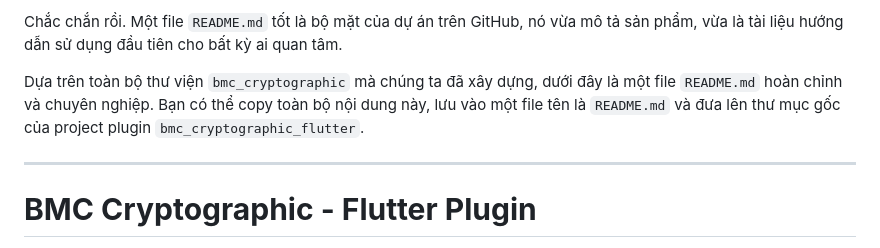
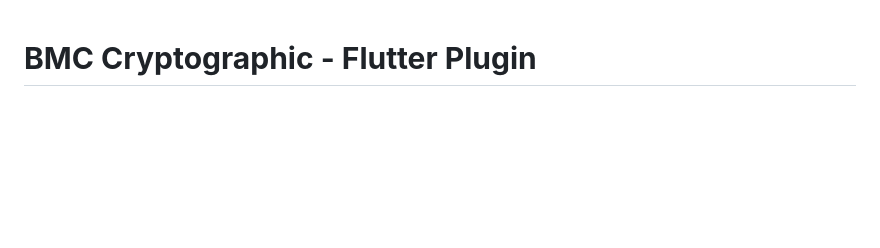
Before and after one commit to bmctechvn/bmc_crypto_flutter, a Markdown page: README.md, the part around the change. GitHub-like rendering; blank space fills up the shorter version.

```diff
--- a/README.md
+++ b/README.md
@@ -1,8 +1,3 @@
-Chắc chắn rồi. Một file `README.md` tốt là bộ mặt của dự án trên GitHub, nó vừa mô tả sản phẩm, vừa là tài liệu hướng dẫn sử dụng đầu tiên cho bất kỳ ai quan tâm.
-
-Dựa trên toàn bộ thư viện `bmc_cryptographic` mà chúng ta đã xây dựng, dưới đây là một file `README.md` hoàn chỉnh và chuyên nghiệp. Bạn có thể copy toàn bộ nội dung này, lưu vào một file tên là `README.md` và đưa lên thư mục gốc của project plugin `bmc_cryptographic_flutter`.
-
------
 
 # **BMC Cryptographic - Flutter Plugin**
 
```
